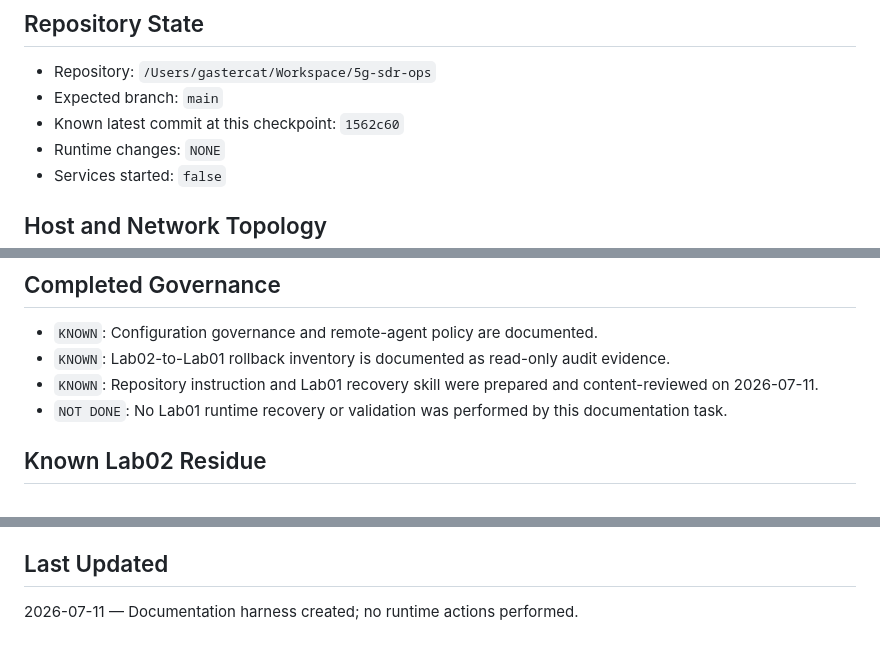
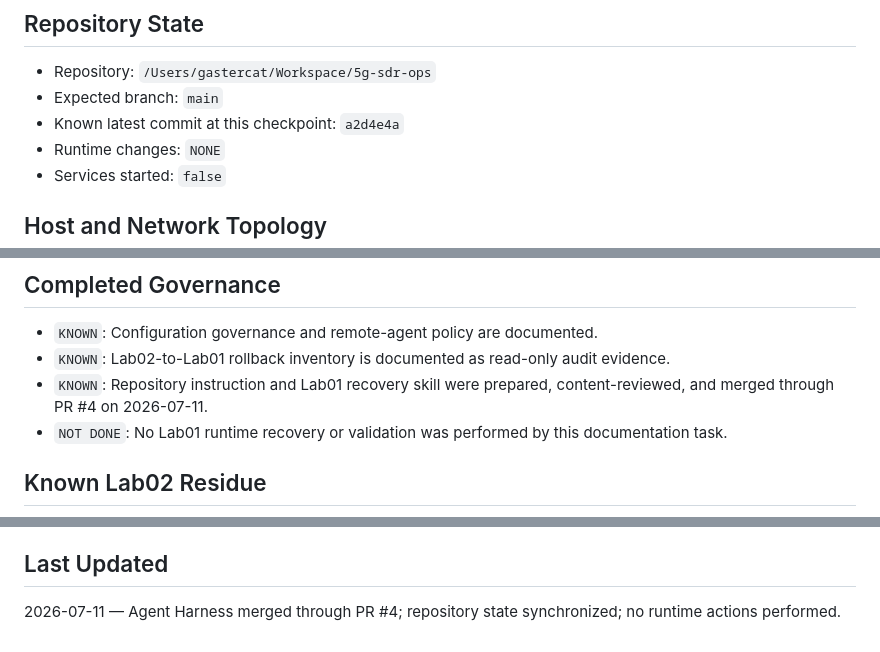
Before and after one commit to gastercat/5g-sdr-ops, a Markdown page: PROGRESS.md, 3 parts joined by grey strips. GitHub-like rendering.

Commit message:
docs: sync progress after agent harness merge (#5)

```diff
--- a/PROGRESS.md
+++ b/PROGRESS.md
@@ -12,7 +12,7 @@
 
 - Repository: `/Users/gastercat/Workspace/5g-sdr-ops`
 - Expected branch: `main`
-- Known latest commit at this checkpoint: `1562c60`
+- Known latest commit at this checkpoint: `a2d4e4a`
 - Runtime changes: `NONE`
 - Services started: `false`
 
@@ -32,7 +32,7 @@
 
 - `KNOWN`: Configuration governance and remote-agent policy are documented.
 - `KNOWN`: Lab02-to-Lab01 rollback inventory is documented as read-only audit evidence.
-- `KNOWN`: Repository instruction and Lab01 recovery skill were prepared and content-reviewed on 2026-07-11.
+- `KNOWN`: Repository instruction and Lab01 recovery skill were prepared, content-reviewed, and merged through PR #4 on 2026-07-11.
 - `NOT DONE`: No Lab01 runtime recovery or validation was performed by this documentation task.
 
 ## Known Lab02 Residue
@@ -100,4 +100,4 @@ Use `.agents/skills/lab01-baseline-recovery/SKILL.md` to perform Phase 1 candida
 
 ## Last Updated
 
-2026-07-11 — Documentation harness created; no runtime actions performed.
+2026-07-11 — Agent Harness merged through PR #4; repository state synchronized; no runtime actions performed.
```
